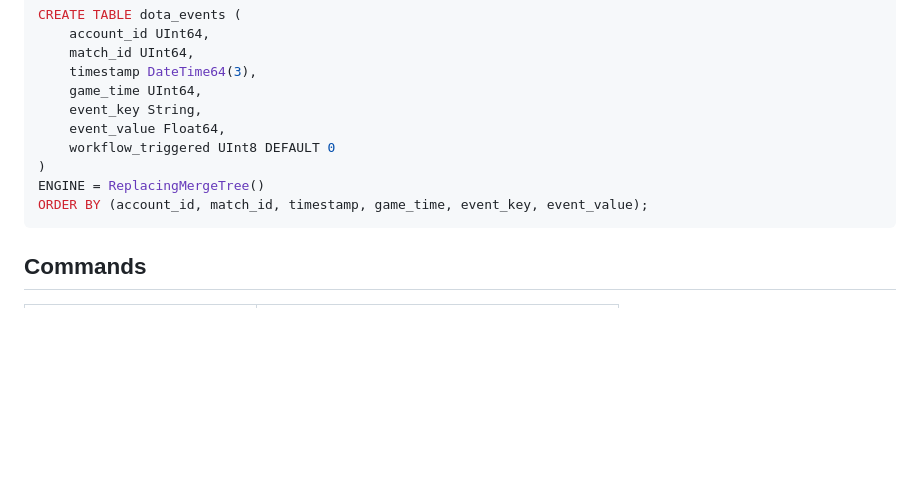
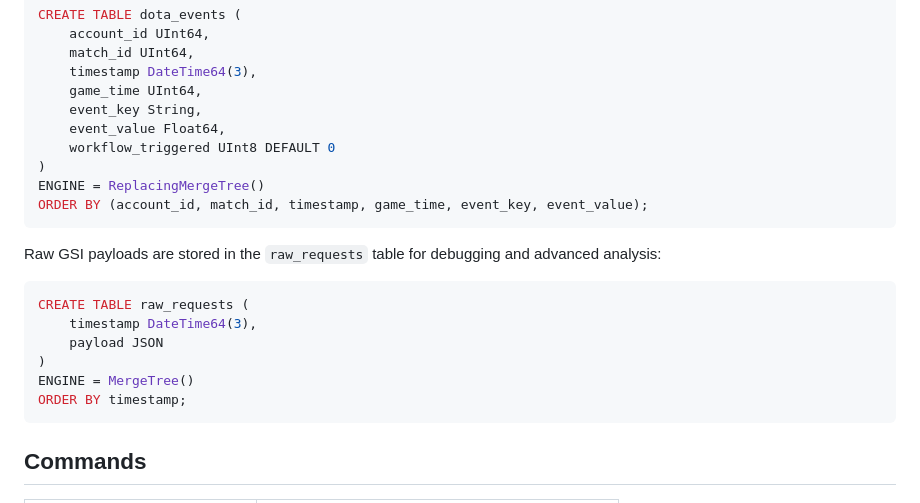
Before and after one commit to pvacey/discord-dota, a Markdown page: README.md, the part around the change. Rendered like a GitHub page; blank space fills up the shorter version.

````diff
--- a/README.md
+++ b/README.md
@@ -138,6 +138,17 @@ ENGINE = ReplacingMergeTree()
 ORDER BY (account_id, match_id, timestamp, game_time, event_key, event_value);
 ```
 
+Raw GSI payloads are stored in the `raw_requests` table for debugging and advanced analysis:
+
+```sql
+CREATE TABLE raw_requests (
+    timestamp DateTime64(3),
+    payload JSON
+)
+ENGINE = MergeTree()
+ORDER BY timestamp;
+```
+
 ## Commands
 
 | Command | Description |
````
